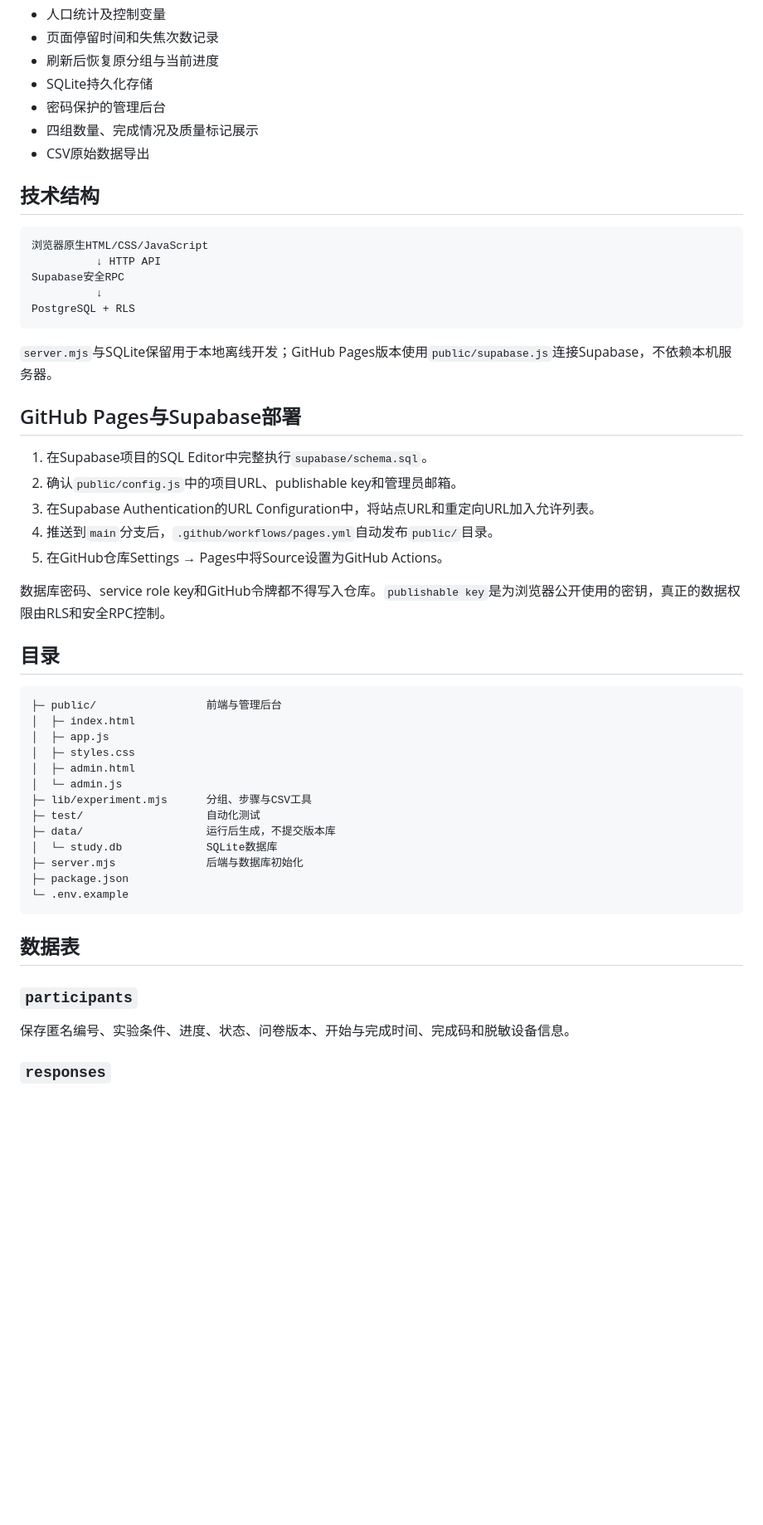
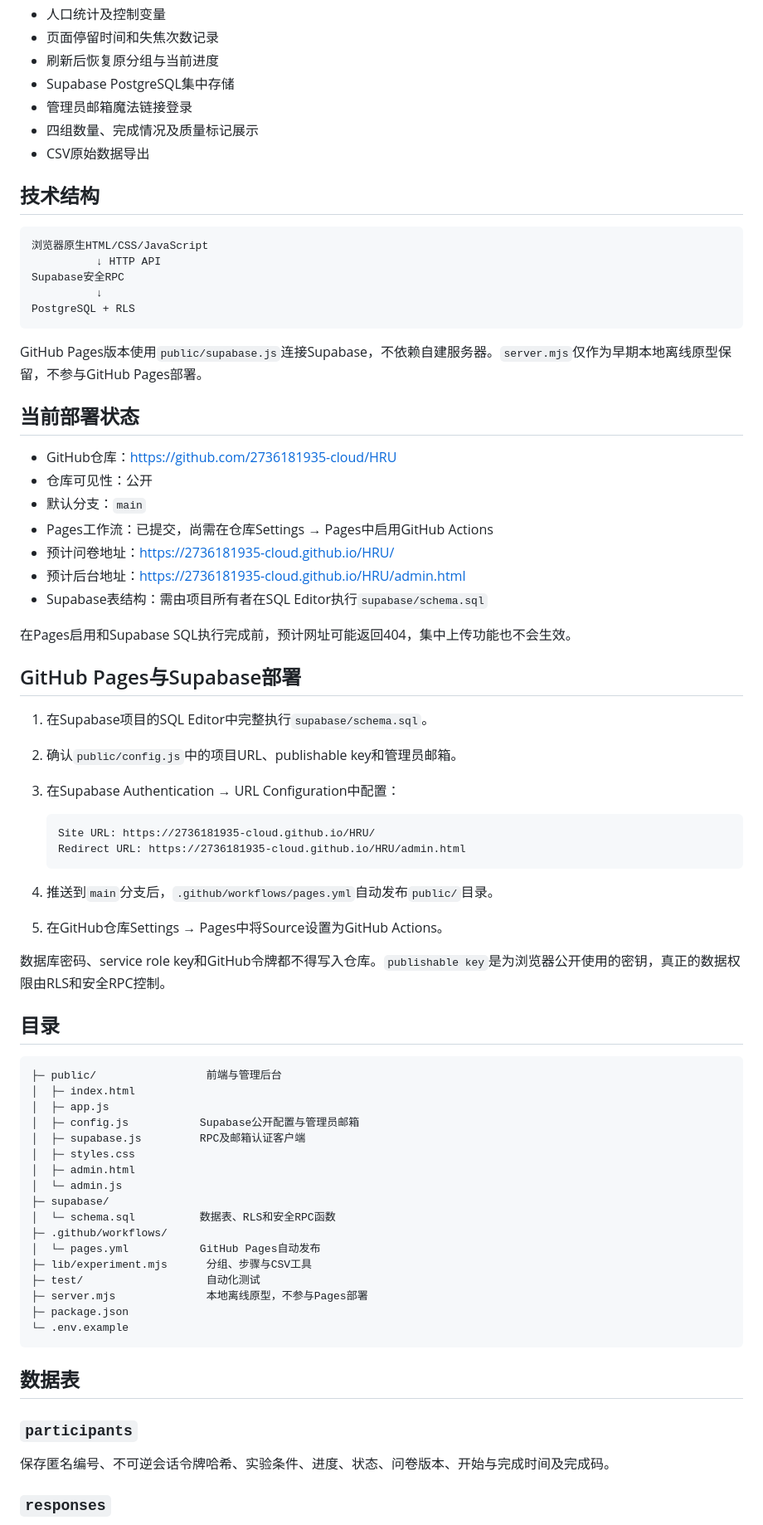
Before and after one commit to 2736181935-cloud/HRU, a Markdown page: README.md, the part around one of its changes. Shown at 83% size. Drawn GitHub-style; blank space fills up the shorter version.

Commit message:
docs: update deployment and Supabase instructions

````diff
--- a/README.md
+++ b/README.md
@@ -26,8 +26,8 @@ AI决策权重 ──→ 组织非人性化感知
 - 人口统计及控制变量
 - 页面停留时间和失焦次数记录
 - 刷新后恢复原分组与当前进度
-- SQLite持久化存储
-- 密码保护的管理后台
+- Supabase PostgreSQL集中存储
+- 管理员邮箱魔法链接登录
 - 四组数量、完成情况及质量标记展示
 - CSV原始数据导出
 
@@ -41,13 +41,31 @@ Supabase安全RPC
 PostgreSQL + RLS
 ```
 
-`server.mjs`与SQLite保留用于本地离线开发；GitHub Pages版本使用`public/supabase.js`连接Supabase，不依赖本机服务器。
+GitHub Pages版本使用`public/supabase.js`连接Supabase，不依赖自建服务器。`server.mjs`仅作为早期本地离线原型保留，不参与GitHub Pages部署。
+
+## 当前部署状态
+
+- GitHub仓库：<https://github.com/2736181935-cloud/HRU>
+- 仓库可见性：公开
+- 默认分支：`main`
+- Pages工作流：已提交，尚需在仓库Settings → Pages中启用GitHub Actions
+- 预计问卷地址：<https://2736181935-cloud.github.io/HRU/>
+- 预计后台地址：<https://2736181935-cloud.github.io/HRU/admin.html>
+- Supabase表结构：需由项目所有者在SQL Editor执行`supabase/schema.sql`
+
+在Pages启用和Supabase SQL执行完成前，预计网址可能返回404，集中上传功能也不会生效。
 
 ## GitHub Pages与Supabase部署
 
 1. 在Supabase项目的SQL Editor中完整执行`supabase/schema.sql`。
 2. 确认`public/config.js`中的项目URL、publishable key和管理员邮箱。
-3. 在Supabase Authentication的URL Configuration中，将站点URL和重定向URL加入允许列表。
+3. 在Supabase Authentication → URL Configuration中配置：
+
+   ```text
+   Site URL: https://2736181935-cloud.github.io/HRU/
+   Redirect URL: https://2736181935-cloud.github.io/HRU/admin.html
+   ```
+
 4. 推送到`main`分支后，`.github/workflows/pages.yml`自动发布`public/`目录。
 5. 在GitHub仓库Settings → Pages中将Source设置为GitHub Actions。
 
@@ -59,14 +77,18 @@ PostgreSQL + RLS
 ├─ public/                 前端与管理后台
 │  ├─ index.html
 │  ├─ app.js
+│  ├─ config.js           Supabase公开配置与管理员邮箱
+│  ├─ supabase.js         RPC及邮箱认证客户端
 │  ├─ styles.css
 │  ├─ admin.html
 │  └─ admin.js
+├─ supabase/
+│  └─ schema.sql          数据表、RLS和安全RPC函数
+├─ .github/workflows/
+│  └─ pages.yml           GitHub Pages自动发布
 ├─ lib/experiment.mjs      分组、步骤与CSV工具
 ├─ test/                   自动化测试
-├─ data/                   运行后生成，不提交版本库
-│  └─ study.db             SQLite数据库
-├─ server.mjs              后端与数据库初始化
+├─ server.mjs              本地离线原型，不参与Pages部署
 ├─ package.json
 └─ .env.example
 ```
@@ -75,7 +97,7 @@ PostgreSQL + RLS
 
 ### `participants`
 
-保存匿名编号、实验条件、进度、状态、问卷版本、开始与完成时间、完成码和脱敏设备信息。
+保存匿名编号、不可逆会话令牌哈希、实验条件、进度、状态、问卷版本、开始与完成时间及完成码。
 
 ### `responses`
 
````
Also changed, not shown: other parts of README.md (+26 -64 lines).
